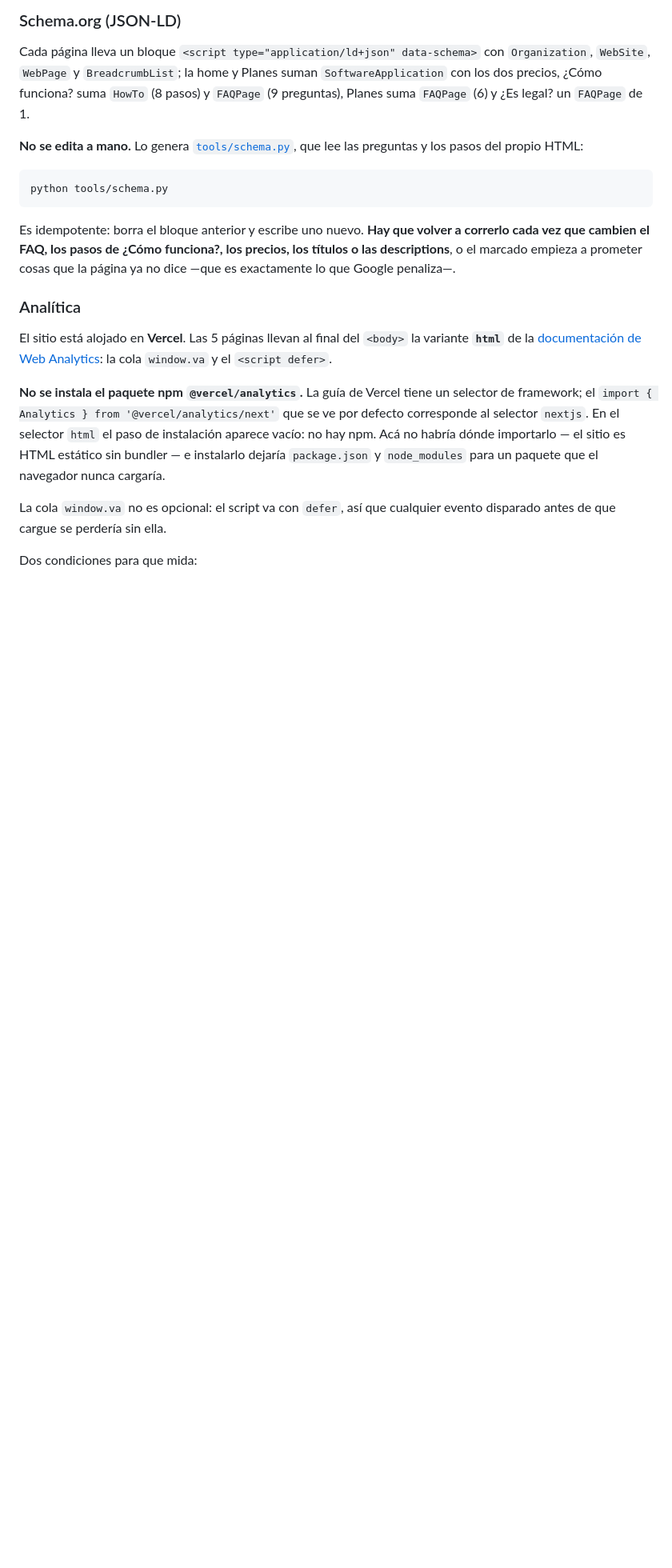
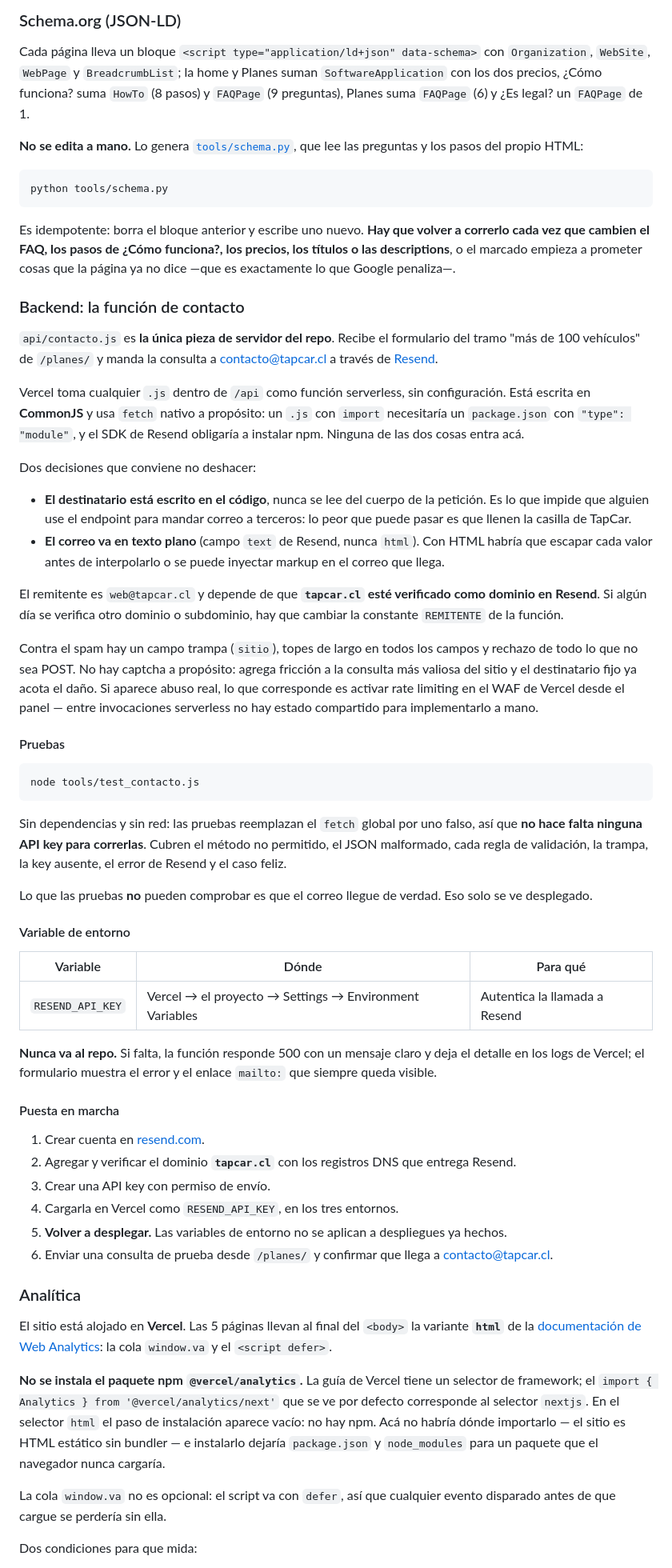
Before and after one commit to lukas-code-master-ctp/nfc-landing, a Markdown page: README.md, the part around one of its changes. Shown at 80% size. Drawn GitHub-style; blank space fills up the shorter version.

Commit message:
README: documenta la funcion de contacto y su puesta en marcha Co-Authored-By: Claude Haiku 4.5 <noreply@anthropic.com>

````diff
--- a/README.md
+++ b/README.md
@@ -101,6 +103,48 @@ python tools/schema.py
 ```
 
 Es idempotente: borra el bloque anterior y escribe uno nuevo. **Hay que volver a correrlo cada vez que cambien el FAQ, los pasos de ¿Cómo funciona?, los precios, los títulos o las descriptions**, o el marcado empieza a prometer cosas que la página ya no dice —que es exactamente lo que Google penaliza—.
+
+### Backend: la función de contacto
+
+`api/contacto.js` es **la única pieza de servidor del repo**. Recibe el formulario del tramo "más de 100 vehículos" de `/planes/` y manda la consulta a contacto@tapcar.cl a través de [Resend](https://resend.com).
+
+Vercel toma cualquier `.js` dentro de `/api` como función serverless, sin configuración. Está escrita en **CommonJS** y usa `fetch` nativo a propósito: un `.js` con `import` necesitaría un `package.json` con `"type": "module"`, y el SDK de Resend obligaría a instalar npm. Ninguna de las dos cosas entra acá.
+
+Dos decisiones que conviene no deshacer:
+
+- **El destinatario está escrito en el código**, nunca se lee del cuerpo de la petición. Es lo que impide que alguien use el endpoint para mandar correo a terceros: lo peor que puede pasar es que llenen la casilla de TapCar.
+- **El correo va en texto plano** (campo `text` de Resend, nunca `html`). Con HTML habría que escapar cada valor antes de interpolarlo o se puede inyectar markup en el correo que llega.
+
+El remitente es `web@tapcar.cl` y depende de que **`tapcar.cl` esté verificado como dominio en Resend**. Si algún día se verifica otro dominio o subdominio, hay que cambiar la constante `REMITENTE` de la función.
+
+Contra el spam hay un campo trampa (`sitio`), topes de largo en todos los campos y rechazo de todo lo que no sea POST. No hay captcha a propósito: agrega fricción a la consulta más valiosa del sitio y el destinatario fijo ya acota el daño. Si aparece abuso real, lo que corresponde es activar rate limiting en el WAF de Vercel desde el panel — entre invocaciones serverless no hay estado compartido para implementarlo a mano.
+
+#### Pruebas
+
+```bash
+node tools/test_contacto.js
+```
+
+Sin dependencias y sin red: las pruebas reemplazan el `fetch` global por uno falso, así que **no hace falta ninguna API key para correrlas**. Cubren el método no permitido, el JSON malformado, cada regla de validación, la trampa, la key ausente, el error de Resend y el caso feliz.
+
+Lo que las pruebas **no** pueden comprobar es que el correo llegue de verdad. Eso solo se ve desplegado.
+
+#### Variable de entorno
+
+| Variable | Dónde | Para qué |
+|---|---|---|
+| `RESEND_API_KEY` | Vercel → el proyecto → Settings → Environment Variables | Autentica la llamada a Resend |
+
+**Nunca va al repo.** Si falta, la función responde 500 con un mensaje claro y deja el detalle en los logs de Vercel; el formulario muestra el error y el enlace `mailto:` que siempre queda visible.
+
+#### Puesta en marcha
+
+1. Crear cuenta en [resend.com](https://resend.com).
+2. Agregar y verificar el dominio **`tapcar.cl`** con los registros DNS que entrega Resend.
+3. Crear una API key con permiso de envío.
+4. Cargarla en Vercel como `RESEND_API_KEY`, en los tres entornos.
+5. **Volver a desplegar.** Las variables de entorno no se aplican a despliegues ya hechos.
+6. Enviar una consulta de prueba desde `/planes/` y confirmar que llega a contacto@tapcar.cl.
 
 ### Analítica
 
````
Also changed, not shown: other parts of README.md (+2 -0 lines).
